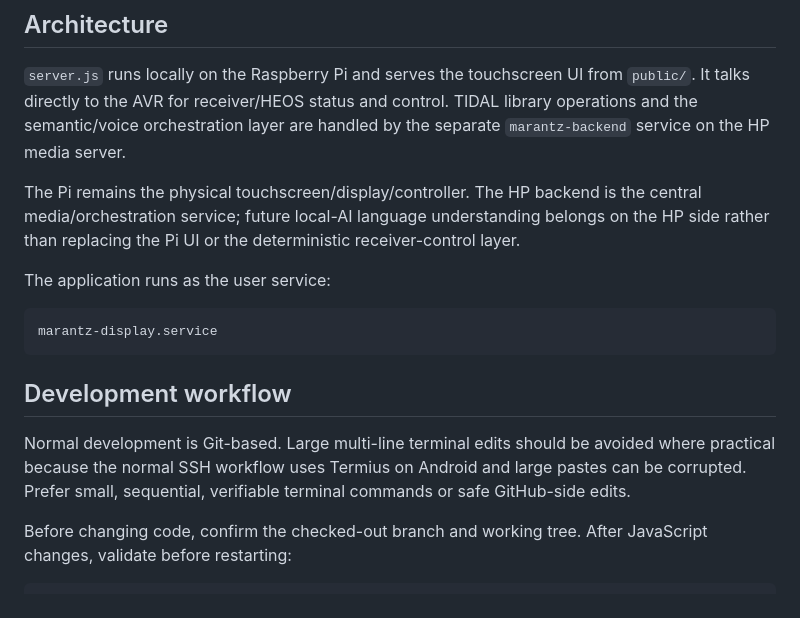
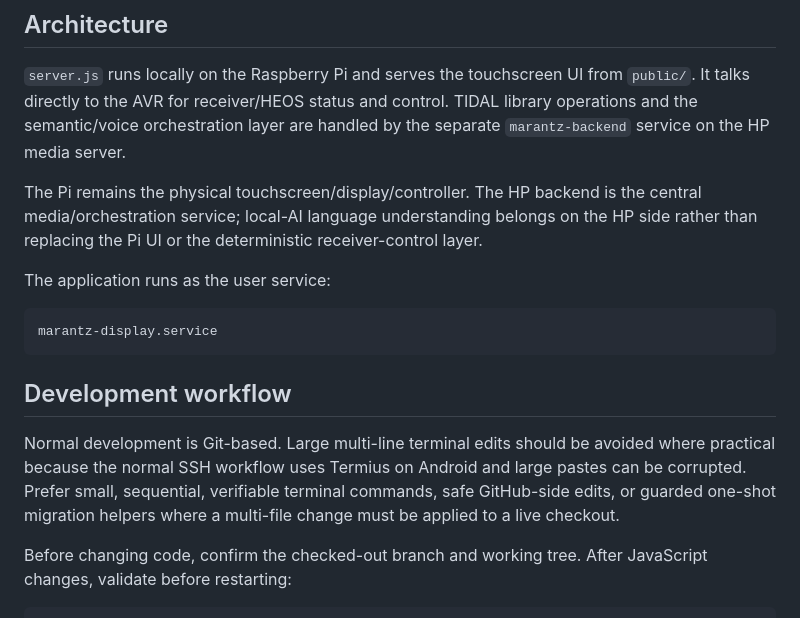
Before and after one commit to Gerry-Dollso/marantzPI, a Markdown page: README.md, the part around one of its changes. Rendered like a GitHub page.

```diff
--- a/README.md
+++ b/README.md
@@ -35,7 +62,7 @@ This checkpoint includes the completed touchscreen side of persistent TIDAL voic
 
 `server.js` runs locally on the Raspberry Pi and serves the touchscreen UI from `public/`. It talks directly to the AVR for receiver/HEOS status and control. TIDAL library operations and the semantic/voice orchestration layer are handled by the separate `marantz-backend` service on the HP media server.
 
-The Pi remains the physical touchscreen/display/controller. The HP backend is the central media/orchestration service; future local-AI language understanding belongs on the HP side rather than replacing the Pi UI or the deterministic receiver-control layer.
+The Pi remains the physical touchscreen/display/controller. The HP backend is the central media/orchestration service; local-AI language understanding belongs on the HP side rather than replacing the Pi UI or the deterministic receiver-control layer.
 
 The application runs as the user service:
 
@@ -45,7 +72,7 @@ marantz-display.service
 
 ## Development workflow
 
-Normal development is Git-based. Large multi-line terminal edits should be avoided where practical because the normal SSH workflow uses Termius on Android and large pastes can be corrupted. Prefer small, sequential, verifiable terminal commands or safe GitHub-side edits.
+Normal development is Git-based. Large multi-line terminal edits should be avoided where practical because the normal SSH workflow uses Termius on Android and large pastes can be corrupted. Prefer small, sequential, verifiable terminal commands, safe GitHub-side edits, or guarded one-shot migration helpers where a multi-file change must be applied to a live checkout.
 
 Before changing code, confirm the checked-out branch and working tree. After JavaScript changes, validate before restarting:
 
```
Also changed, not shown: other parts of README.md (+31 -4 lines).
